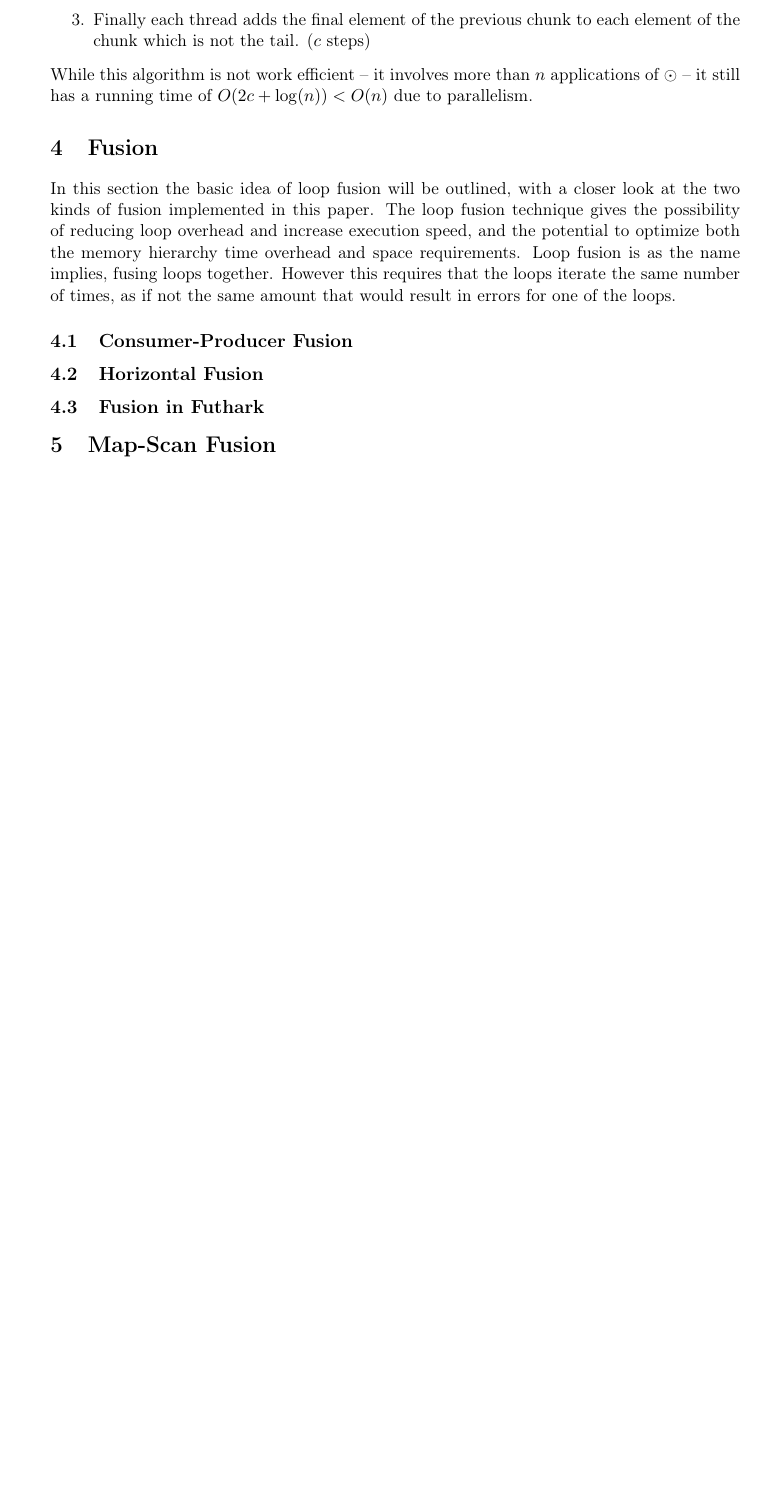
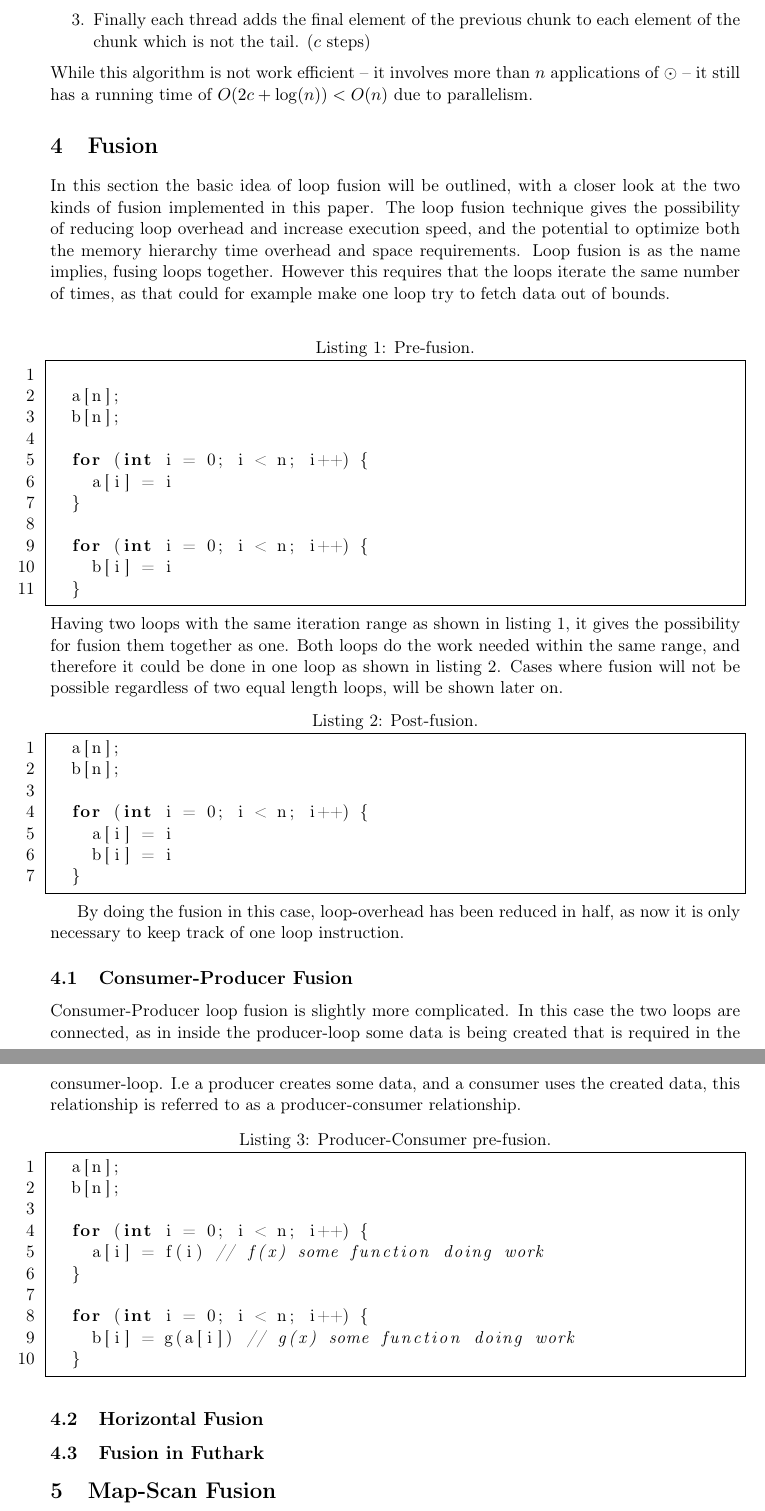
Before and after one commit to CulpaBS/SR, a LaTeX document (main.tex): part of page 6 of 16 before the commit and two parts of pages 6 and 7 of 17 after it, the two joined at a grey line, cut so that both start at the same text, the shorter picture padded with empty space. Compiled offline with pdfLaTeX.

Commit message:
updated some stuff

```diff
--- a/main.tex
+++ b/main.tex
@@ -352,8 +352,50 @@ While this algorithm is not work efficient -- it involves more than $n$ applicat
 
 \section{Fusion}
 In this section the basic idea of loop fusion will be outlined, with a closer look at the two kinds of fusion implemented in this paper.
-The loop fusion technique gives the possibility of reducing loop overhead and increase execution speed, and the potential to optimize both the memory hierarchy time overhead and space requirements. Loop fusion is as the name implies, fusing loops together. However this requires that the loops iterate the same number of times, as if not the same amount that would result in errors for one of the loops.
+The loop fusion technique gives the possibility of reducing loop overhead and increase execution speed, and the potential to optimize both the memory hierarchy time overhead and space requirements. Loop fusion is as the name implies, fusing loops together. However this requires that the loops iterate the same number of times, as that could for example make one loop try to fetch data out of bounds. \\
+
+\begin{lstlisting}[caption=Pre-fusion.]
+
+  a[n];
+  b[n];
+
+  for (int i = 0; i < n; i++) {
+    a[i] = i
+  }
+
+  for (int i = 0; i < n; i++) {
+    b[i] = i
+  }
+\end{lstlisting}
+Having two loops with the same iteration range as shown in listing 1, it gives the possibility for fusion them together as one. Both loops do the work needed within the same range, and therefore it could be done in one loop as shown in listing 2. Cases where fusion will not be possible regardless of two equal length loops, will be shown later on.
+
+\begin{lstlisting}[caption=Post-fusion.]
+  a[n];
+  b[n];
+
+  for (int i = 0; i < n; i++) {
+    a[i] = i
+    b[i] = i
+  }
+\end{lstlisting}
+
+By doing the fusion in this case, loop-overhead has been reduced in half, as now it is only necessary to keep track of one loop instruction.
+
 \subsection{Consumer-Producer Fusion}
+Consumer-Producer loop fusion is slightly more complicated. In this case the two loops are connected, as in inside the producer-loop some data is being created that is required in the consumer-loop. I.e a producer creates some data, and a consumer uses the created data, this relationship is referred to as a producer-consumer relationship.
+
+\begin{lstlisting}[caption=Producer-Consumer pre-fusion.]
+  a[n];
+  b[n];
+
+  for (int i = 0; i < n; i++) {
+    a[i] = f(i) // f(x) some function doing work
+  }
+
+  for (int i = 0; i < n; i++) {
+    b[i] = g(a[i]) // g(x) some function doing work
+  }
+\end{lstlisting}
 
 \subsection{Horizontal Fusion}
 
```
Also changed, not shown: main.pdf, 4 other files.
